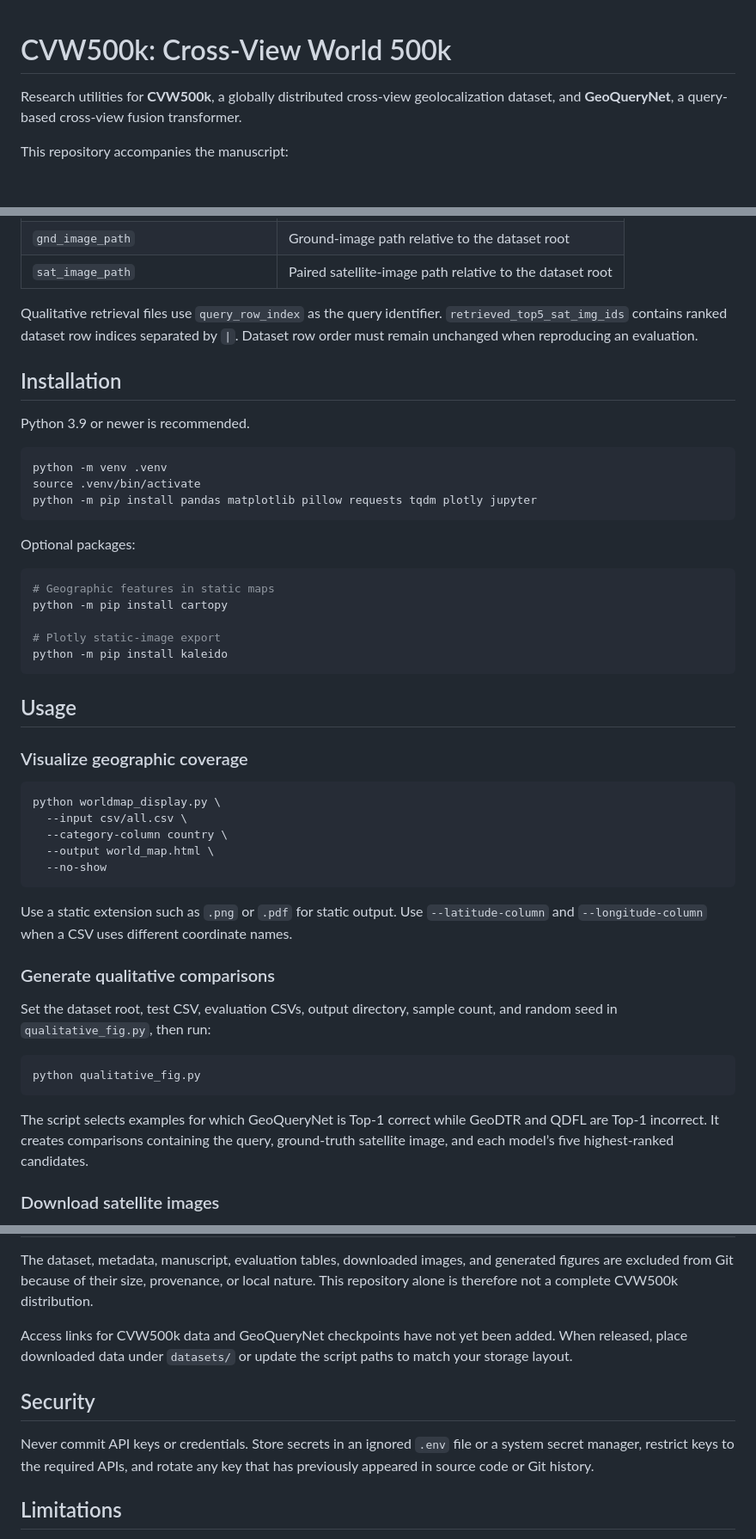
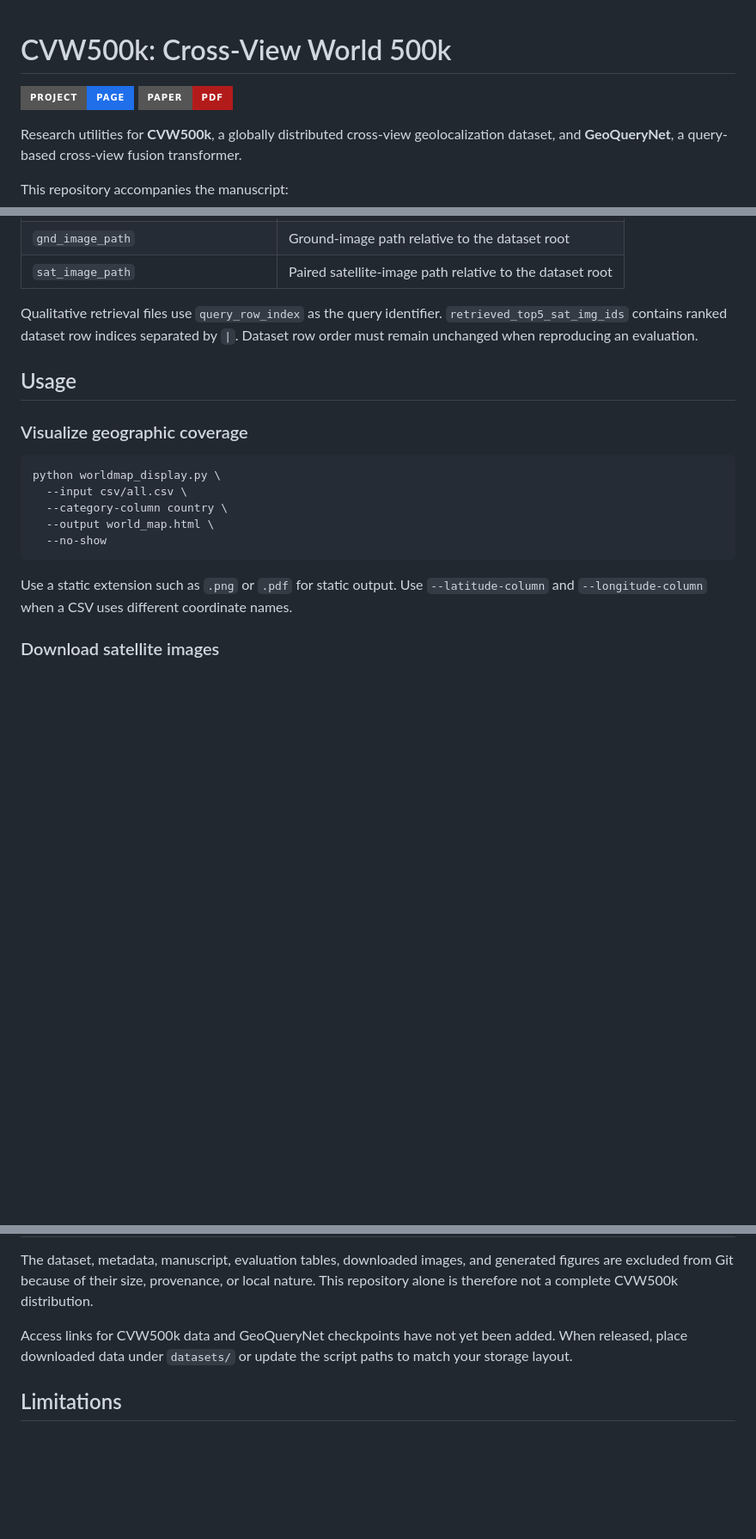
Before and after one commit to Fahim17/Cross_View_World_Dataset, a Markdown page: README.md, 3 parts joined by grey strips. Shown at 86% size. Drawn GitHub-style; badges without logos; blank space fills up the shorter version.

````diff
--- a/README.md
+++ b/README.md
@@ -1,4 +1,7 @@
 # CVW500k: Cross-View World 500k
+
+[![Project Page](https://img.shields.io/badge/Project-Page-1f6feb?style=for-the-badge)](PROJECT_PAGE_URL)
+[![Paper](https://img.shields.io/badge/Paper-PDF-b31b1b?style=for-the-badge)](PAPER_URL)
 
 Research utilities for **CVW500k**, a globally distributed cross-view geolocalization dataset, and **GeoQueryNet**, a query-based cross-view fusion transformer.
 
@@ -103,26 +90,6 @@ Each paired dataset row represents one location:
 
 Qualitative retrieval files use `query_row_index` as the query identifier. `retrieved_top5_sat_img_ids` contains ranked dataset row indices separated by `|`. Dataset row order must remain unchanged when reproducing an evaluation.
 
-## Installation
-
-Python 3.9 or newer is recommended.
-
-```bash
-python -m venv .venv
-source .venv/bin/activate
-python -m pip install pandas matplotlib pillow requests tqdm plotly jupyter
-```
-
-Optional packages:
-
-```bash
-# Geographic features in static maps
-python -m pip install cartopy
-
-# Plotly static-image export
-python -m pip install kaleido
-```
-
 ## Usage
 
 ### Visualize geographic coverage
@@ -136,16 +103,6 @@ python worldmap_display.py \
 ```
 
 Use a static extension such as `.png` or `.pdf` for static output. Use `--latitude-column` and `--longitude-column` when a CSV uses different coordinate names.
-
-### Generate qualitative comparisons
-
-Set the dataset root, test CSV, evaluation CSVs, output directory, sample count, and random seed in `qualitative_fig.py`, then run:
-
-```bash
-python qualitative_fig.py
-```
-
-The script selects examples for which GeoQueryNet is Top-1 correct while GeoDTR and QDFL are Top-1 incorrect. It creates comparisons containing the query, ground-truth satellite image, and each model’s five highest-ranked candidates.
 
 ### Download satellite images
 
@@ -163,10 +120,6 @@ The dataset, metadata, manuscript, evaluation tables, downloaded images, and gen
 
 Access links for CVW500k data and GeoQueryNet checkpoints have not yet been added. When released, place downloaded data under `datasets/` or update the script paths to match your storage layout.
 
-## Security
-
-Never commit API keys or credentials. Store secrets in an ignored `.env` file or a system secret manager, restrict keys to the required APIs, and rotate any key that has previously appeared in source code or Git history.
-
 ## Limitations
 
 CVW500k remains spatially sparse at world scale and may leave large regions underrepresented. Repetitive visual patterns can produce plausible but geographically incorrect matches. GeoQueryNet also prioritizes retrieval performance over lightweight deployment and has a higher computational cost than the evaluated baselines.
````
Also changed, not shown: other parts of README.md (+0 -16 lines).
